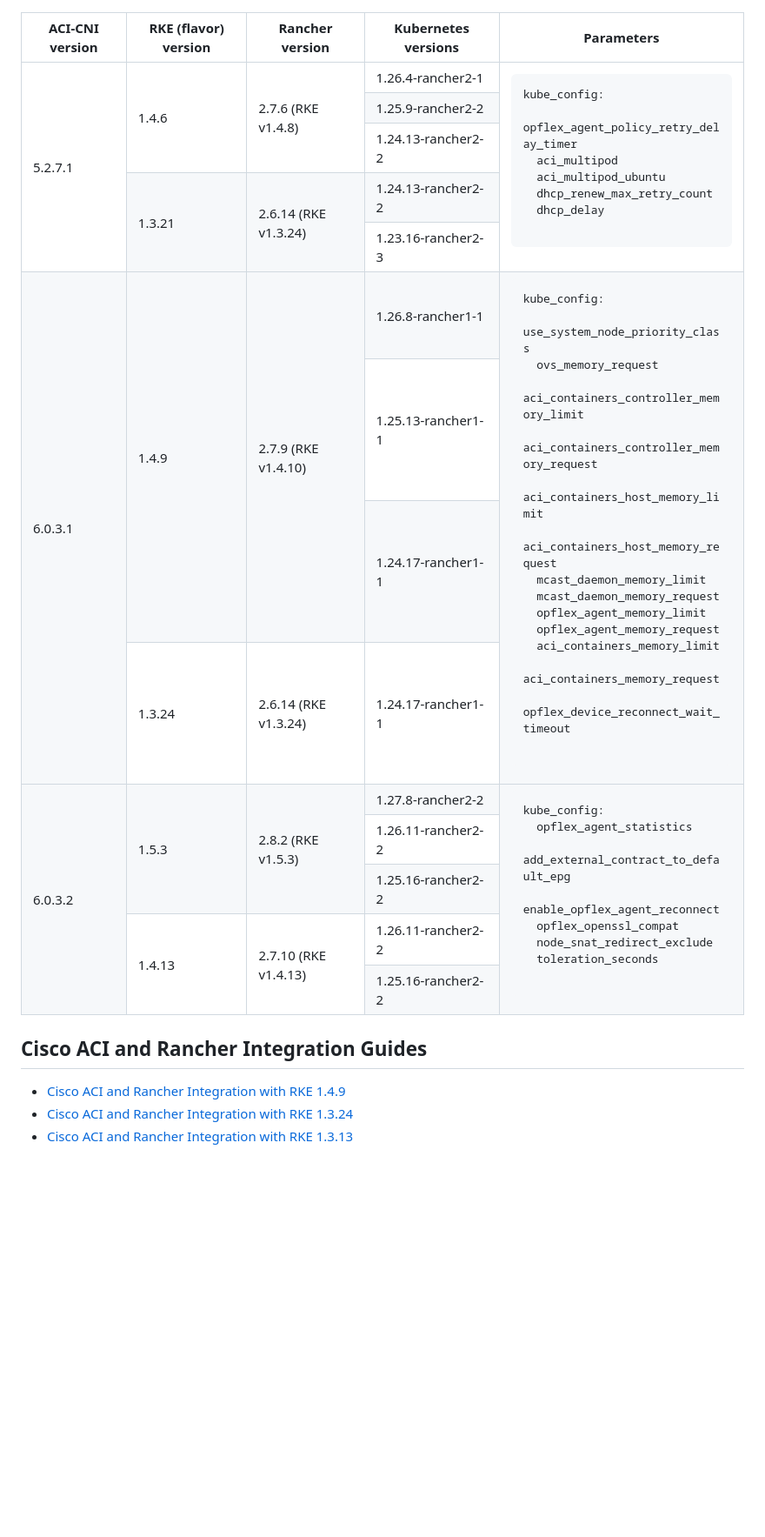
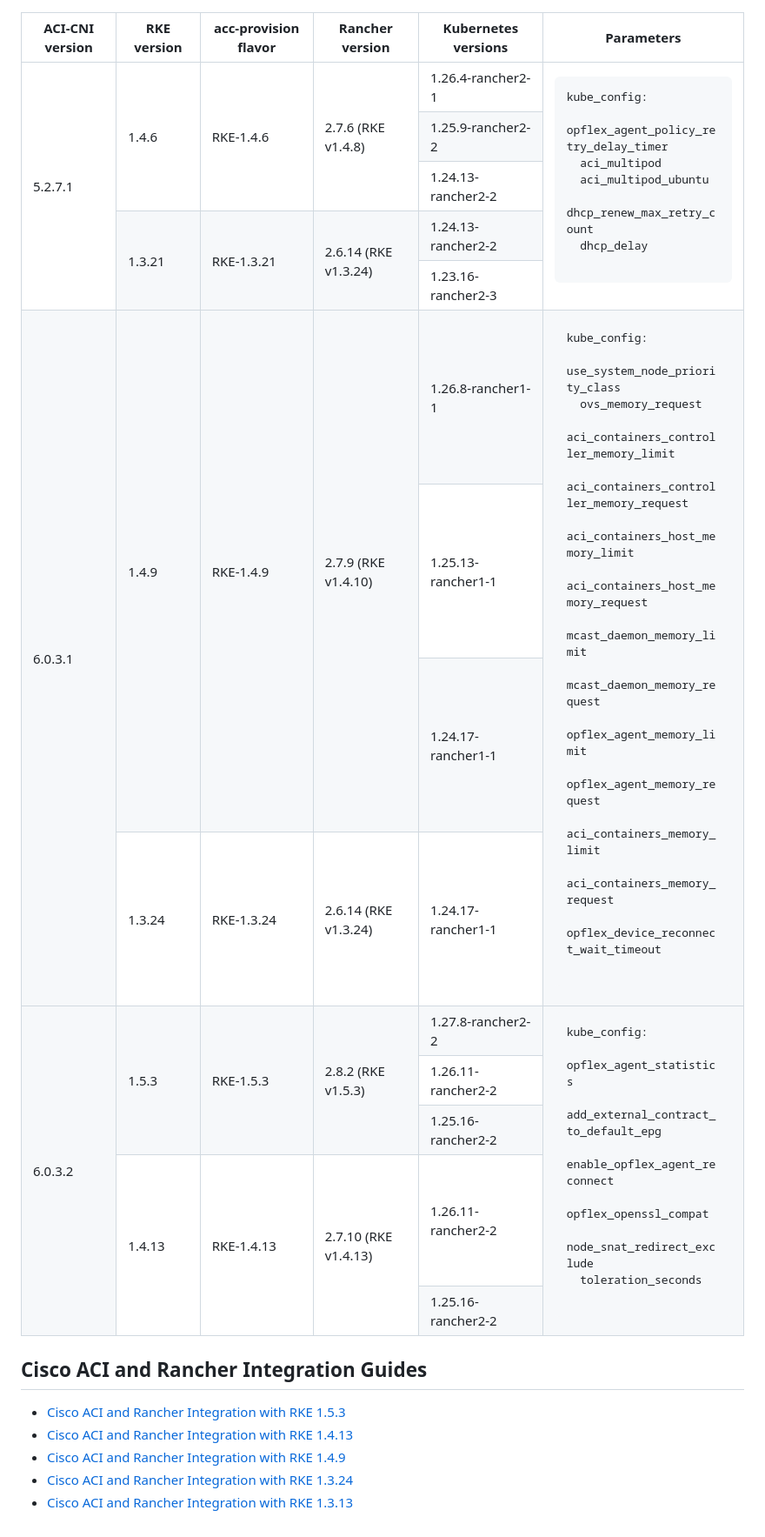
Before and after one commit to noironetworks/rancher-docs, a Markdown page: README.md, the part around the change. Shown: that part at 87% size. Drawn GitHub-style; blank space fills up the shorter version.

Commit message:
Add separate acc-provision flavor column, add new versions to integration guides list

```diff
--- a/README.md
+++ b/README.md
@@ -2,7 +2,8 @@
   <thead>
     <tr>
       <th>ACI-CNI version</th>
-      <th>RKE (flavor) version</th>
+      <th>RKE version</th>
+      <th>acc-provision flavor</th>
       <th>Rancher version</th>
       <th>Kubernetes versions</th>
       <th>Parameters</th>
@@ -12,6 +13,7 @@
     <tr>
       <td rowspan="5">5.2.7.1</td>
       <td rowspan="3">1.4.6</td>
+      <td rowspan="3">RKE-1.4.6</td>
       <td rowspan="3">2.7.6 (RKE  v1.4.8)</td>
       <td>1.26.4-rancher2-1</td>
       <td rowspan="5">
@@ -32,6 +34,7 @@
     </tr>
     <tr>
       <td rowspan="2">1.3.21</td>
+      <td rowspan="2">RKE-1.3.21</td>
       <td rowspan="2">2.6.14 (RKE v1.3.24)</td>
       <td>1.24.13-rancher2-2</td>
     </tr>
@@ -41,6 +44,7 @@
     <tr>
       <td rowspan="4">6.0.3.1</td>
       <td rowspan="3">1.4.9</td>
+      <td rowspan="3">RKE-1.4.9</td>
       <td rowspan="3">2.7.9 (RKE  v1.4.10)</td>
       <td>1.26.8-rancher1-1</td>
       <td rowspan="4">
@@ -69,12 +73,14 @@
     </tr>
     <tr>
       <td>1.3.24</td>
+      <td>RKE-1.3.24</td>
       <td>2.6.14 (RKE v1.3.24)</td>
       <td>1.24.17-rancher1-1</td>
     </tr>
     <tr>
       <td rowspan="6">6.0.3.2</td>
       <td rowspan="3">1.5.3</td>
+      <td rowspan="3">RKE-1.5.3</td>
       <td rowspan="3">2.8.2 (RKE v1.5.3)</td>
       <td>1.27.8-rancher2-2</td>
       <td rowspan="6">
@@ -96,6 +102,7 @@
     </tr>
     <tr>
       <td rowspan="3">1.4.13</td>
+      <td rowspan="3">RKE-1.4.13</td>
       <td rowspan="3">2.7.10 (RKE v1.4.13)</td>
       <td>1.26.11-rancher2-2</td>
     </tr>
@@ -107,6 +114,8 @@
 
 ## Cisco ACI and Rancher Integration Guides
 
+- [Cisco ACI and Rancher Integration with RKE 1.5.3]()
+- [Cisco ACI and Rancher Integration with RKE 1.4.13]()
 - [Cisco ACI and Rancher Integration with RKE 1.4.9](https://www.cisco.com/c/en/us/td/docs/dcn/aci/containers/rancher-and-cisco-aci-integration/cisco-aci-and-rancher-integration-with-rke-149.html)
 - [Cisco ACI and Rancher Integration with RKE 1.3.24](https://www.cisco.com/c/en/us/td/docs/dcn/aci/containers/rancher-and-cisco-aci-integration/cisco-aci-and-rancher-integration-with-rke-1324.html)
 - [Cisco ACI and Rancher Integration with RKE 1.3.13](https://www.cisco.com/c/en/us/td/docs/dcn/aci/containers/rancher-and-cisco-aci-integration/cisco-aci-and-rancher-integration-with-rke-1313.html)
```
